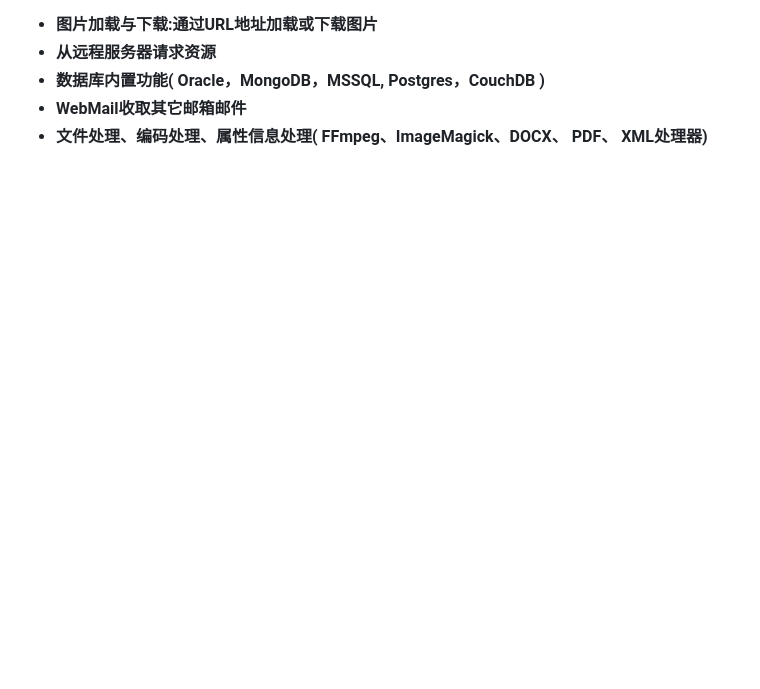
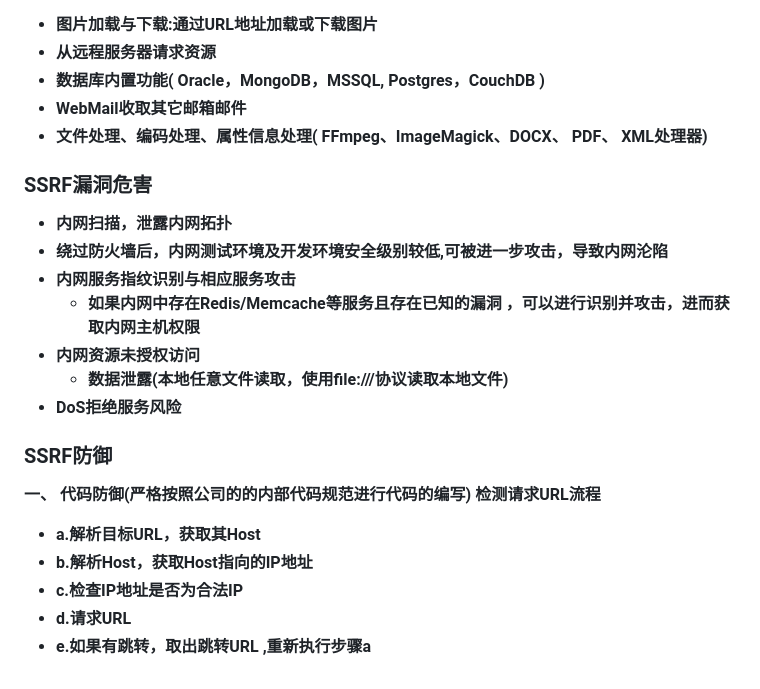
Before and after one commit to mochen072/github.io, a Markdown page: docs/ssrf.md, the part around the change printed below. Drawn GitHub-style; blank space fills up the shorter version.

```diff
--- a/docs/ssrf.md
+++ b/docs/ssrf.md
@@ -12,3 +12,22 @@
 - **数据库内置功能( Oracle，MongoDB，MSSQL, Postgres，CouchDB )**
 - **WebMail收取其它邮箱邮件**
 - **文件处理、编码处理、属性信息处理( FFmpeg、ImageMagick、DOCX、 PDF、 XML处理器)**
+
+### <font color = #FF0000>SSRF漏洞危害</font><BR>
+- **内网扫描，泄露内网拓扑**
+- **绕过防火墙后，内网测试环境及开发环境安全级别较低,可被进一步攻击，导致内网沦陷**
+- **内网服务指纹识别与相应服务攻击**
+    - **如果内网中存在Redis/Memcache等服务且存在已知的漏洞 ，可以进行识别并攻击，进而获取内网主机权限**
+- **内网资源未授权访问**
+    - **数据泄露(本地任意文件读取，使用file:///协议读取本地文件)**
+- **DoS拒绝服务风险**
+
+### <font color = #FF0000>SSRF防御</font><BR>
+
+**一、 代码防御(严格按照公司的的内部代码规范进行代码的编写)**
+**检测请求URL流程**
+- **a.解析目标URL，获取其Host**
+- **b.解析Host，获取Host指向的IP地址**
+- **c.检查IP地址是否为合法IP**
+- **d.请求URL**
+- **e.如果有跳转，取出跳转URL ,重新执行步骤a**
```
Also changed, not shown: other parts of docs/ssrf.md (+1 -1 lines), docs/kxdl.md (added, +42 -0 lines), docs/shgcx.md (+1 -1 lines), docs/xxe.md (added, +1 -0 lines), docs/picture/kxdl/1.png (added), docs/picture/kxdl/2.png (added), docs/picture/kxdl/3.png (added), docs/picture/kxdl/4.png (added), 1 other file.
